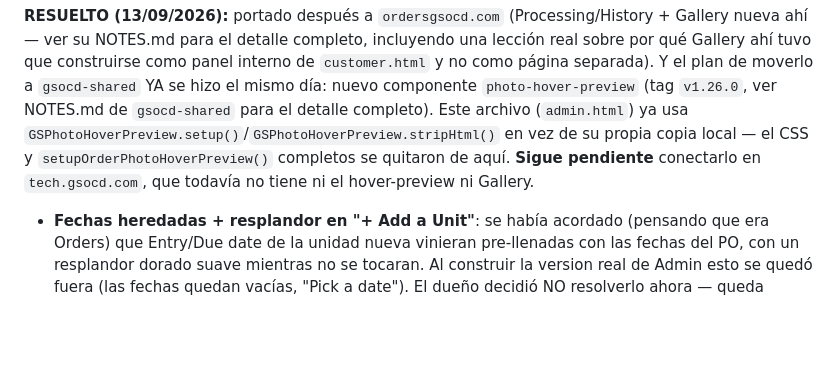
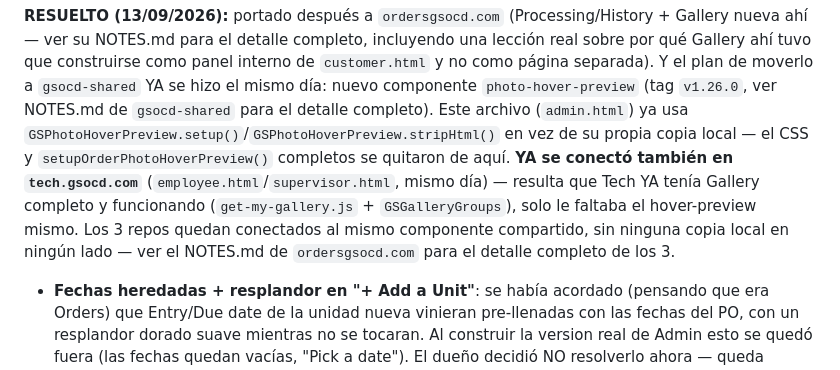
Before and after one commit to tunena1023/Admingsocd.com, a Markdown page: NOTES.md, the part around the change. Drawn GitHub-style; blank space fills up the shorter version.

Commit message:
NOTES: photo-hover-preview completamente conectado en los 3 repos
Ya no queda ningun pendiente -- Admin, Orders (customer/tracking/
gallery standalone) y Tech usan todos gsocd-shared@v1.26.0.

```diff
--- a/NOTES.md
+++ b/NOTES.md
@@ -288,8 +288,13 @@ día: nuevo componente `photo-hover-preview` (tag `v1.26.0`, ver NOTES.md
 de `gsocd-shared` para el detalle completo). Este archivo (`admin.html`)
 ya usa `GSPhotoHoverPreview.setup()`/`GSPhotoHoverPreview.stripHtml()` en
 vez de su propia copia local — el CSS y `setupOrderPhotoHoverPreview()`
-completos se quitaron de aquí. **Sigue pendiente** conectarlo en
-`tech.gsocd.com`, que todavía no tiene ni el hover-preview ni Gallery.
+completos se quitaron de aquí. **YA se conectó también en
+`tech.gsocd.com`** (`employee.html`/`supervisor.html`, mismo día) —
+resulta que Tech YA tenía Gallery completo y funcionando
+(`get-my-gallery.js` + `GSGalleryGroups`), solo le faltaba el
+hover-preview mismo. Los 3 repos quedan conectados al mismo componente
+compartido, sin ninguna copia local en ningún lado — ver el NOTES.md de
+`ordersgsocd.com` para el detalle completo de los 3.
 
 
 
```
